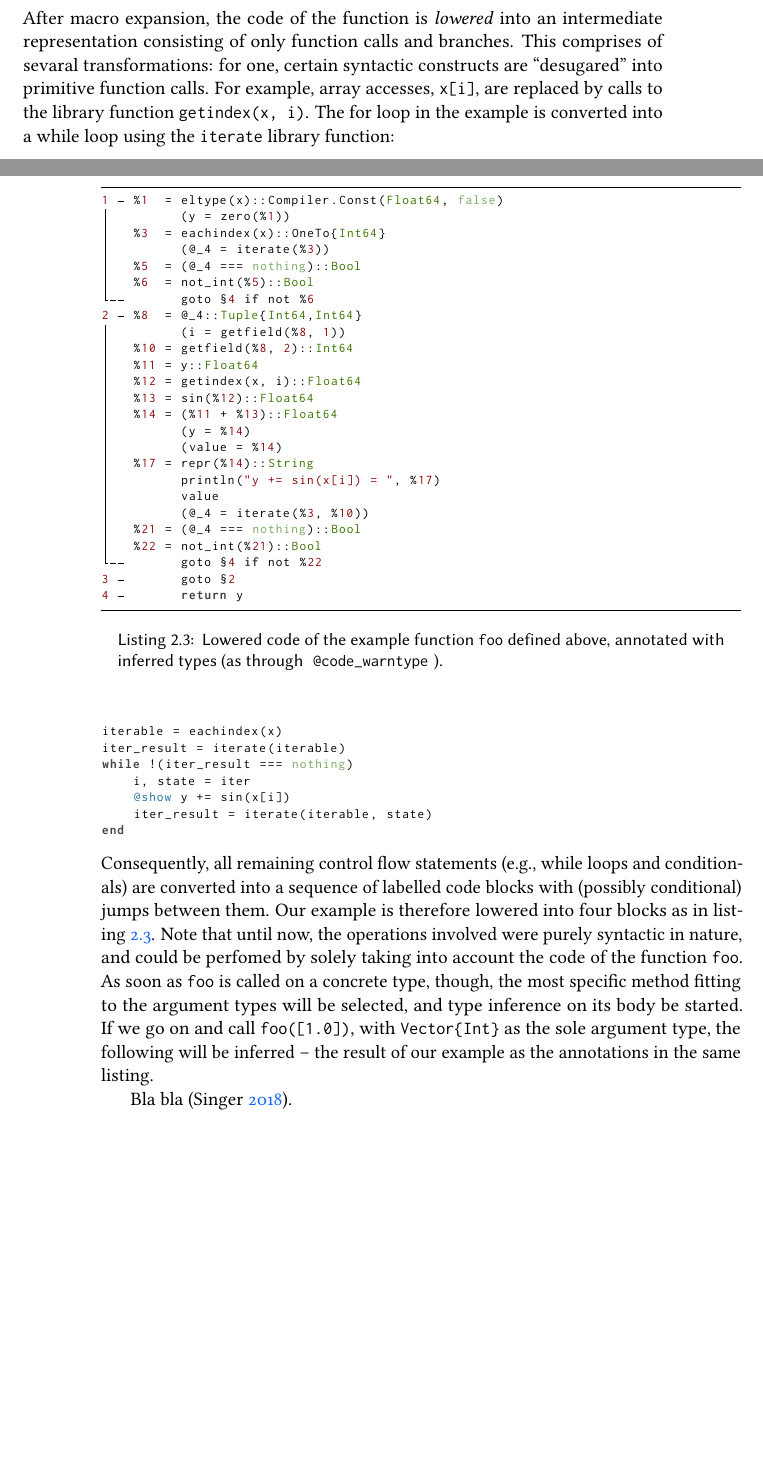
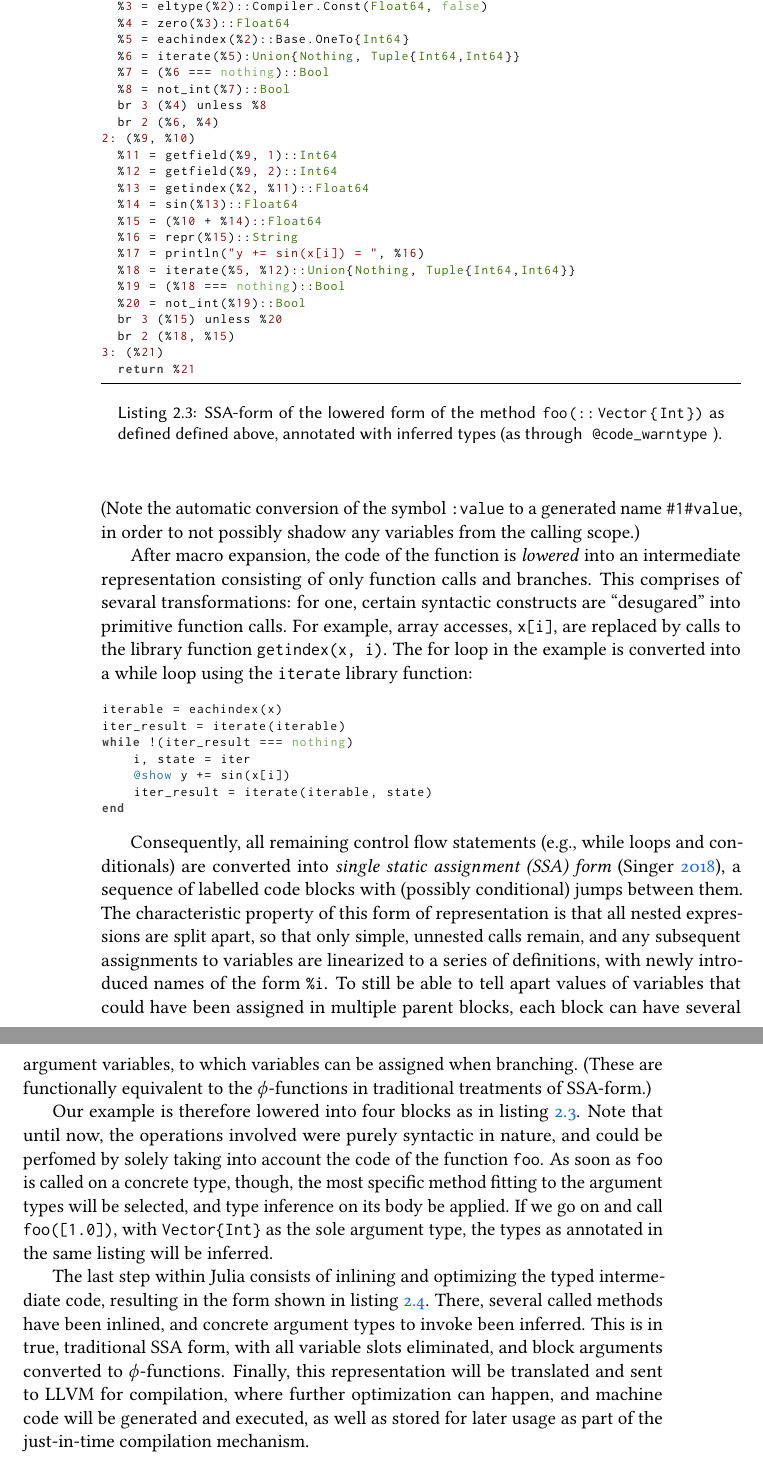
Before and after one commit to phipsgabler/master-thesis, a LaTeX thesis (thesis/main.tex, which reads thesis/background.tex): two parts of pages 27 and 28 of 44 before the commit and two parts of pages 28 and 29 of 46 after it, joined at a grey line, cut so that both start at the same text, the shorter picture padded with empty space. The pictures show the PDF file thesis/main.pdf that the author committed with the source.

Commit message:
Finish compilation stuff

```diff
--- a/thesis/background.tex
+++ b/thesis/background.tex
@@ -501,6 +501,3 @@ function foo(x)
     return y
 end
 \end{lstlisting}
-The macro invocation of \jlinl{@show} will be treated by the compiler, during parsing, as a function
-call receiving as input the following data structure, representing \jlinl{y += sin(x[i])} in
-S-expression-like form:
@@ -515,5 +525,3 @@ function foo(x)
     y = zero(eltype(x))
     for i = eachindex(x)
         begin
-            println(
-                "y += sin(x[i]) = ",
@@ -523,8 +529,12 @@ function foo(x)
+            var"#1#value"
         end
     end
     return y
 end
 \end{lstlisting}
+(Note the automatic conversion of the symbol \jlinl{:value} to a generated name \jlinl{#1#value}, in
+order to not possibly shadow any variables from the calling scope.)
+
 After macro expansion, the code of the function is \emph{lowered} into an intermediate
 representation consisting of only function calls and branches.  This comprises of sevaral
 transformations: for one, certain syntactic constructs are \enquote{desugared} into primitive
@@ -540,39 +550,6 @@ while !(iter_result === nothing)
     iter_result = iterate(iterable, state)
 end
 \end{lstlisting}
-Consequently, all remaining control flow statements (e.g., while loops and conditionals) are
-converted into a sequence of labelled code blocks with (possibly conditional) jumps between
-them. Our example is therefore lowered into four blocks as in listing~\ref{lst:foo-inferred}.  Note
-that until now, the operations involved were purely syntactic in nature, and could be perfomed by
-solely taking into account the code of the function \jlinl{foo}.  As soon as \jlinl{foo} is called
-on a concrete type, though, the most specific method fitting to the argument types will be selected,
-and type inference on its body be started.  If we go on and call \jlinl{foo([1.0])}, with
-\jlinl{Vector\{Int\}} as the sole argument type, the following will be inferred~-- the result of our
-example as the annotations in the same listing.
-\begin{lstfloat}
+
+\begin{lstfloat}[t]
 \begin{lstlisting}[style=lstfloat]
-1 ─ %1  = eltype(x)::Compiler.Const(Float64, false)
-│         (y = zero(%1))
-│   %3  = eachindex(x)::OneTo{Int64}
-│         (@_4 = iterate(%3))
-│   %5  = (@_4 === nothing)::Bool
-│   %6  = not_int(%5)::Bool
-└──       goto §4 if not %6
-2 ┄ %8  = @_4::Tuple{Int64,Int64}
-│         (i = getfield(%8, 1))
-│   %10 = getfield(%8, 2)::Int64
-│   %11 = y::Float64
-│   %12 = getindex(x, i)::Float64
-│   %13 = sin(%12)::Float64
-│   %14 = (%11 + %13)::Float64
-│         (y = %14)
-│         (value = %14)
-│   %17 = repr(%14)::String
-│         println("y += sin(x[i]) = ", %17)
-│         value
-│         (@_4 = iterate(%3, %10))
-│   %21 = (@_4 === nothing)::Bool
-│   %22 = not_int(%21)::Bool
-└──       goto §4 if not %22
-3 ─       goto §2
-4 ┄       return y
@@ -579,7 +577,19 @@ example as the annotations in the same listing.
+  br 2 (%18, %15)
+3: (%21)
+  return %21
 \end{lstlisting}
-  \caption{Lowered code of the example function \texttt{foo} defined above, annotated with inferred
-    types (as through \protect\jlinl{@code_warntype}).\label{lst:foo-inferred}}
+  \caption{SSA-form of the lowered form of the method \protect\jlinl{foo(::Vector\{Int\})} as defined
+    defined above, annotated with inferred types (as through
+    \protect\jlinl{\@code_warntype}).\label{lst:foo-inferred}}
 \end{lstfloat}
 
-Bla bla \parencite{singer2018static}.
+Consequently, all remaining control flow statements (e.g., while loops and conditionals) are
+converted into \emph{single static assignment (SSA) form} \parencite{singer2018static}, a sequence
+of labelled code blocks with (possibly conditional) jumps between them.  The characteristic property
+of this form of representation is that all nested expressions are split apart, so that only simple,
+unnested calls remain, and any subsequent assignments to variables are linearized to a series of
+definitions, with newly introduced names of the form \jlinl{\%i}.  To still be able to tell apart
+values of variables that could have been assigned in multiple parent blocks, each block can have
+several argument variables, to which variables can be assigned when branching. (These are
+functionally equivalent to the \(\phi\)-functions in traditional treatments of SSA-form.)
 
@@ -587,3 +600,16 @@ Bla bla \parencite{singer2018static}.
+type inference on its body be applied.  If we go on and call \jlinl{foo([1.0])}, with
+\jlinl{Vector\{Int\}} as the sole argument type, the types as annotated in the same listing will be
+inferred.
+
+The last step within Julia consists of inlining and optimizing the typed intermediate code,
+resulting in the form shown in listing~\ref{lst:foo-typed}.  There, several called methods have been
+inlined, and concrete argument types to invoke been inferred.  This is in true, traditional SSA
+form, with all variable slots eliminated, and block arguments converted to \(\phi\)-functions.
+Finally, this representation will be translated and sent to LLVM for compilation, where further
+optimization can happen, and machine code will be generated and executed, as well as stored for
+later usage as part of the just-in-time compilation mechanism.
+
+\begin{lstfloat}[p]
   \begin{lstlisting}[style=lstfloat]
 1 ── %1  = arraysize(x, 1)::Int64
 │    %2  = slt_int(%1, 0)::Bool
```
Also changed, not shown: thesis/main.pdf, thesis/background.tex (83 more changed lines).
